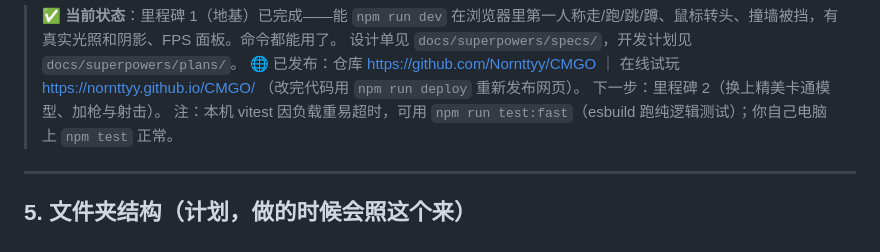
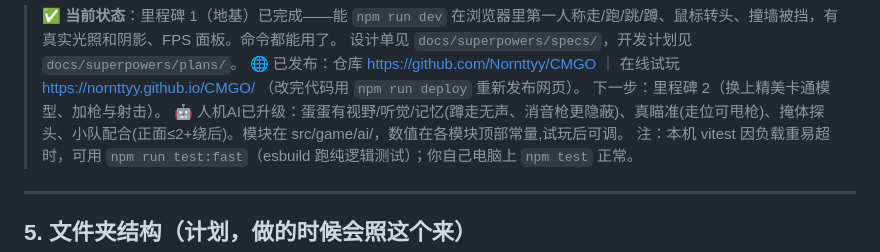
Before and after one commit to Nornttyy/CMGO, a Markdown page: CLAUDE.md, the part around the change. Rendered like a GitHub page.

Commit message:
docs: 更新当前状态——人机AI升级完成
Co-Authored-By: Claude Fable 5 <noreply@anthropic.com>

```diff
--- a/CLAUDE.md
+++ b/CLAUDE.md
@@ -86,6 +86,7 @@ npm run lint     # 检查代码格式和常见错误
 > 设计单见 `docs/superpowers/specs/`，开发计划见 `docs/superpowers/plans/`。
 > 🌐 已发布：仓库 https://github.com/Nornttyy/CMGO ｜ 在线试玩 https://nornttyy.github.io/CMGO/ （改完代码用 `npm run deploy` 重新发布网页）。
 > 下一步：里程碑 2（换上精美卡通模型、加枪与射击）。
+> 🤖 人机AI已升级：蛋蛋有视野/听觉/记忆(蹲走无声、消音枪更隐蔽)、真瞄准(走位可甩枪)、掩体探头、小队配合(正面≤2+绕后)。模块在 src/game/ai/，数值在各模块顶部常量,试玩后可调。
 > 注：本机 vitest 因负载重易超时，可用 `npm run test:fast`（esbuild 跑纯逻辑测试）；你自己电脑上 `npm test` 正常。
 
 ---
```
